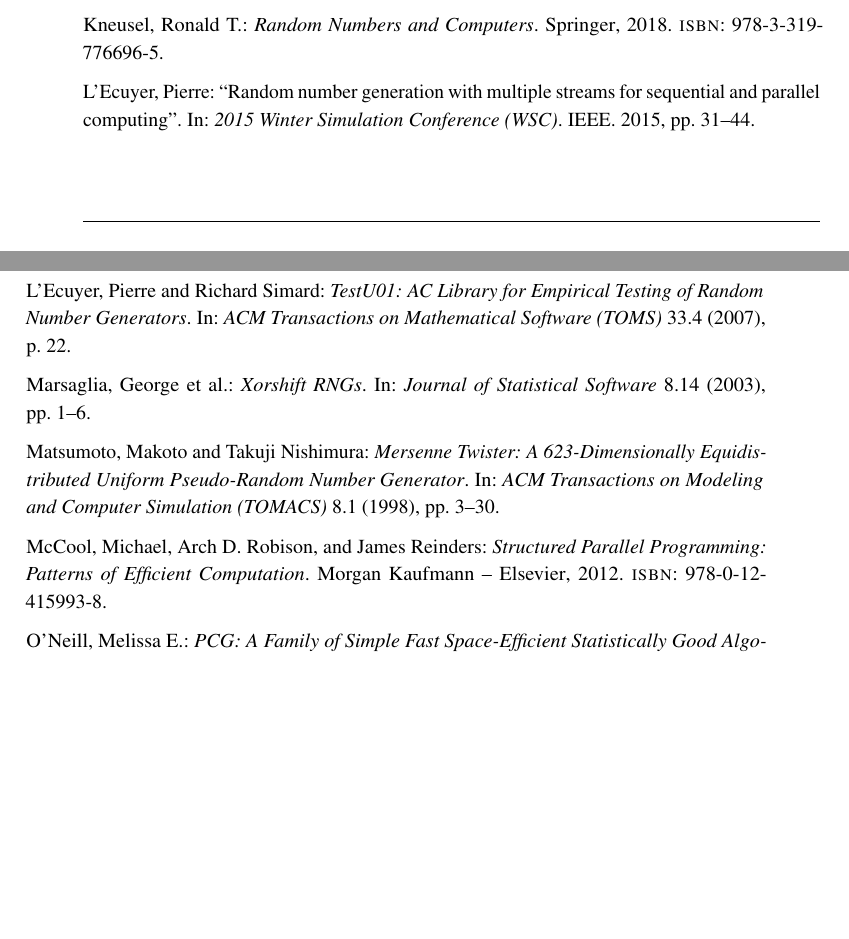
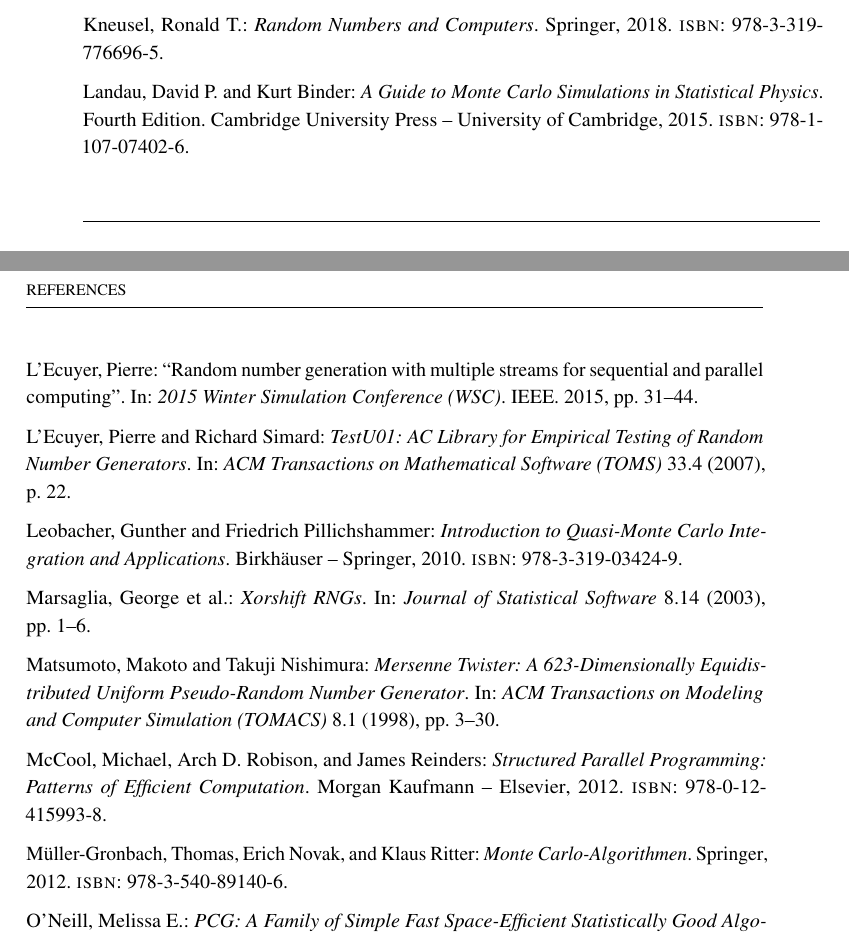
Before and after one commit to lyrahgames/pxart, a LaTeX thesis (docs/thesis/main.tex, which reads docs/thesis/references.bib): two parts of pages 29 and 30 of 35, joined at a grey line, cut so that both start at the same text, the shorter picture padded with empty space. The pictures show the PDF file docs/thesis/main.pdf that the author committed with the source.

Commit message:
Add references for Monte Carlo Simulations

```diff
--- a/docs/thesis/references.bib
+++ b/docs/thesis/references.bib
@@ -276,3 +276,9 @@
   date = {2019-07-15},
   keywords = {c++}
 }
+
+@book{mueller2012,
+  title = {Monte Carlo-Algorithmen},
+  author = {Thomas Müller-Gronbach and Erich Novak and Klaus Ritter},
+  year = {2012},
+  publisher = {Springer},
@@ -278,0 +290,2 @@
+  author = {Gunther Leobacher and Friedrich Pillichshammer},
+  year = {2010},
@@ -278,0 +297,7 @@
+  title = {A Guide to Monte Carlo Simulations in Statistical Physics},
+  author = {David P. Landau and Kurt Binder},
+  year = {2015},
+  edition = {Fourth Edition},
+  publisher = {Cambridge University Press -- University of Cambridge},
+  isbn = {978-1-107-07402-6}
+}
```
Also changed, not shown: docs/thesis/main.tex (+1 -1 lines), docs/thesis/main.pdf, docs/thesis/references.bib (10 more changed lines).
